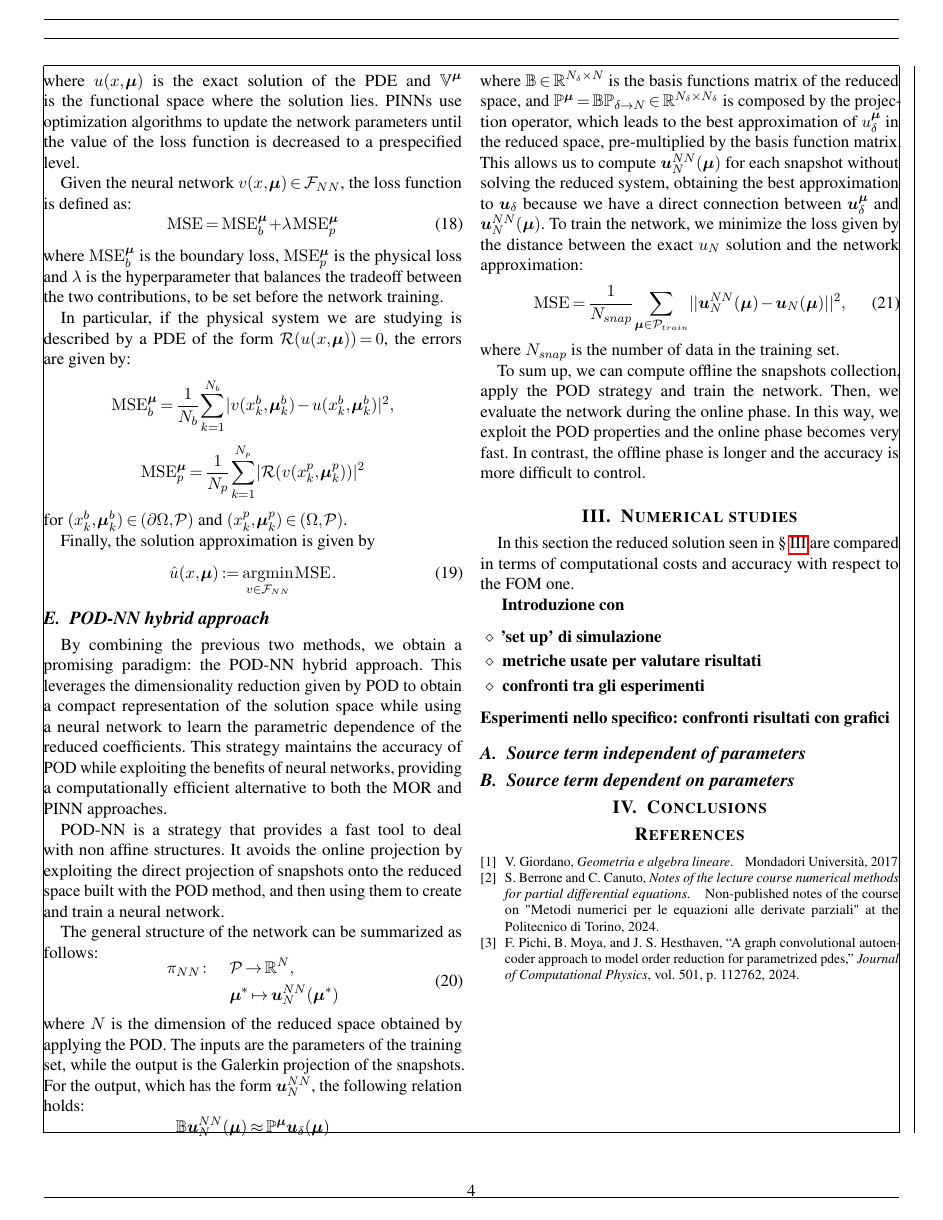
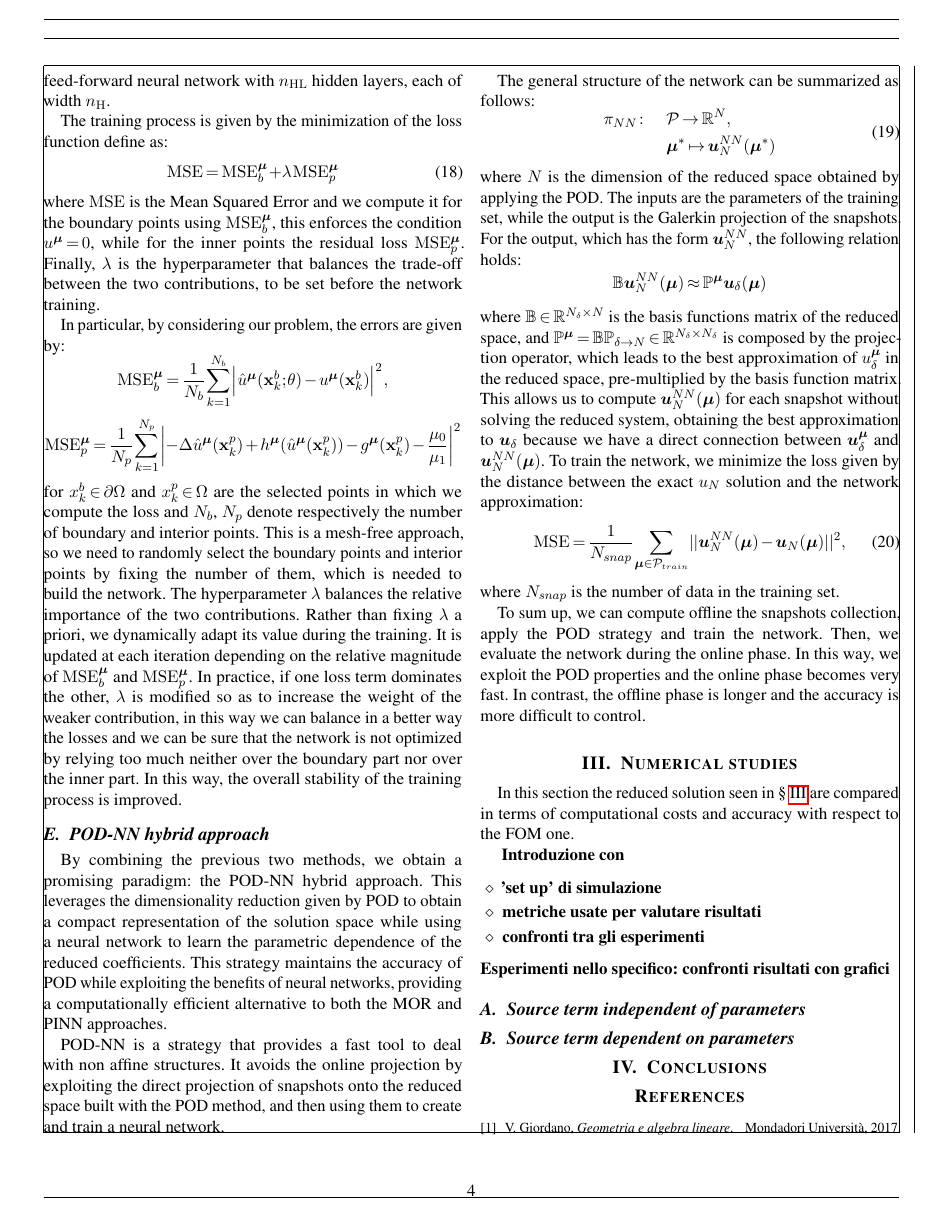
Before and after one commit to Svistaio/LOReduX, a LaTeX paper (Report/Report.tex): page 4 of 4 before the commit and page 4 of 5 after it. Compiled offline with pdfLaTeX; a missing font is replaced by an installed copy or a similar font; a LaTeX package or settings file that is missing is left out.

Commit message:
PINN section Overleaf update

```diff
--- a/Report/Report.tex
+++ b/Report/Report.tex
@@ -482,34 +482,31 @@
                 \end{aligned}
             \end{equation}
             %
-            where $u(x,\boldmu)$ is the exact solution of the PDE and $\mBB{V}^\boldmu$ is the functional space where the solution lies.
-            PINNs use optimization algorithms to update the network parameters until the value of the loss function is decreased to a prespecified level.
+            where $ \mathbf u^\boldmu(\mathbf x)$ is the vector of coefficients associated with the Galerkin framework, whose entries correspond to the weights of the basis functions.
+            The neural network is a fully-connected feed-forward neural network with $n_{\mathrm{HL}}$ hidden layers, each of width $n_{\mathrm H}$.
 
-            Given the neural network $v(x,\boldmu) \in \mathcal{F}_{NN}$, the loss function is defined as:
+            The training process is given by the minimization of the loss function define as:
             %
             \begin{equation}
                 \MSE=\MSE^\boldmu_b+\lambda \MSE^\boldmu_p
             \end{equation}
             %
-            where $\MSE^\boldmu_b$ is the boundary loss, $\MSE^\boldmu_p$ is the physical loss and $\lambda$ is the hyperparameter that balances the tradeoff between the two contributions, to be set before the network training.
+            where $\MSE$ is the Mean Squared Error and we compute it for the boundary points using $\MSE^\boldmu_b$, this enforces the condition $u^\boldmu=0$, while for the inner points the residual loss $\MSE^\boldmu_p$. Finally, $\lambda$ is the hyperparameter that balances the trade-off between the two contributions, to be set before the network training.
 
-            In particular, if the physical system we are studying is described by a PDE of the form $\mathcal R(u(x,\boldmu))=0$, the errors are given by:
+
+            In particular, by considering our problem, the errors are given by:
             %
             \begin{equation*}
-                \MSE^\boldmu_b=\frac{1}{N_b} \sum_{k=1}^{N_b} | v(x^b_k,\boldmu_k^b) - u(x_k^b,\boldmu_k^b)|^2,
+                \MSE^\boldmu_b=\frac{1}{N_b}\sum_{k=1}^{N_b}\left|\hat u^\boldmu(\mathbf x^b_k;\theta)-u^\boldmu(\mathbf x^b_k)\right|^2,
             \end{equation*}
             %
             \begin{equation*}
-               \MSE^\boldmu_{p}=\frac{1}{N_p}\sum_{k=1}^{N_p}|\mathcal R(v(x^p_k,\boldmu_k^p))|^2
+               \MSE^{\boldmu}_{p}=\frac{1}{N_p}\sum_{k=1}^{N_p} \left| -\Delta \hat u^{\boldmu}(\mathbf x^p_k)+h^\boldmu(\hat u^{\boldmu}(\mathbf x^p_k)) -g^{\boldmu}(\mathbf x^p_k)-\frac{\mu_0}{\mu_1}\right|^2
             \end{equation*}
             %
-            for $(x^b_k,\boldmu_k^b) \in (\partial \Omega, \mathcal{P})$ and $(x^p_k,\boldmu_k^p) \in (\Omega, \mathcal{P})$.
-
-            Finally, the solution approximation is given by
-            %
-            \begin{equation}
-                \hat{u}(x,\boldmu):= \operatorname*{argmin}_{v \in \mathcal{F}_{NN}} \MSE.
-            \end{equation}
+            for $x^{b}_k \in \partial \Omega$ and $x^p_k \in \Omega$ are the selected points in which we compute the loss and $N_b$, $N_p$ denote respectively the number of boundary and interior points. This is a mesh-free approach, so we need to randomly select the boundary points and interior points by fixing the number of them, which is needed to build the network.
+            The hyperparameter $\lambda$ balances the relative importance of the two contributions.
+            Rather than fixing $\lambda$ a priori, we dynamically adapt its value during the training. It is updated at each iteration depending on the relative magnitude of $\MSE^\boldmu_b$ and $\MSE^\boldmu_p$. In practice, if one loss term dominates the other, $\lambda$ is modified so as to increase the weight of the weaker contribution, in this way we can balance in a better way the losses and we can be sure that the network is not optimized by relying too much neither over the boundary part nor over the inner part. In this way, the overall stability of the training process is improved.
 
         \subsection{POD-NN hybrid approach}\label{secPODNN}
 
```
Also changed, not shown: Report/Report.pdf, Report/Report.tex (10 more changed lines), 3 other files.
